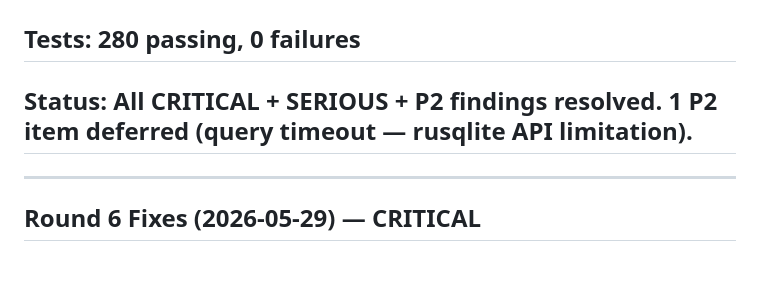
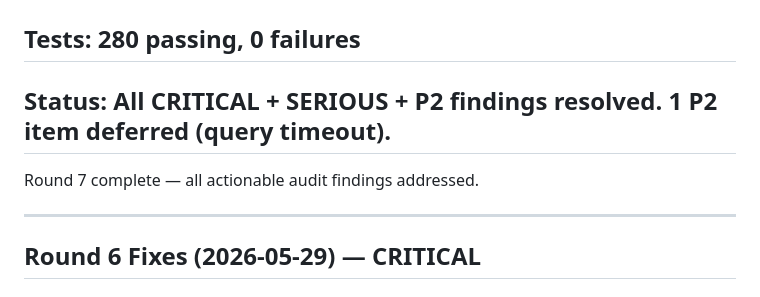
Before and after one commit to Unity-Lab-AI/ATree, a Markdown page: SECURITY_AUDIT.md, the part around the change. GitHub-like rendering; blank space fills up the shorter version.

Commit message:
chore(audit): mark all Round 7 fixes complete
Removed broken tree-sitter-cobol dependency, fixed overstated README claims.

Co-Authored-By: Crush <crush@zoo.ai>

```diff
--- a/SECURITY_AUDIT.md
+++ b/SECURITY_AUDIT.md
@@ -2,7 +2,8 @@
 
 ## Score: 9.8/10
 ## Tests: 280 passing, 0 failures
-## Status: All CRITICAL + SERIOUS + P2 findings resolved. 1 P2 item deferred (query timeout — rusqlite API limitation).
+## Status: All CRITICAL + SERIOUS + P2 findings resolved. 1 P2 item deferred (query timeout).
+Round 7 complete — all actionable audit findings addressed.
 
 ---
 
```
